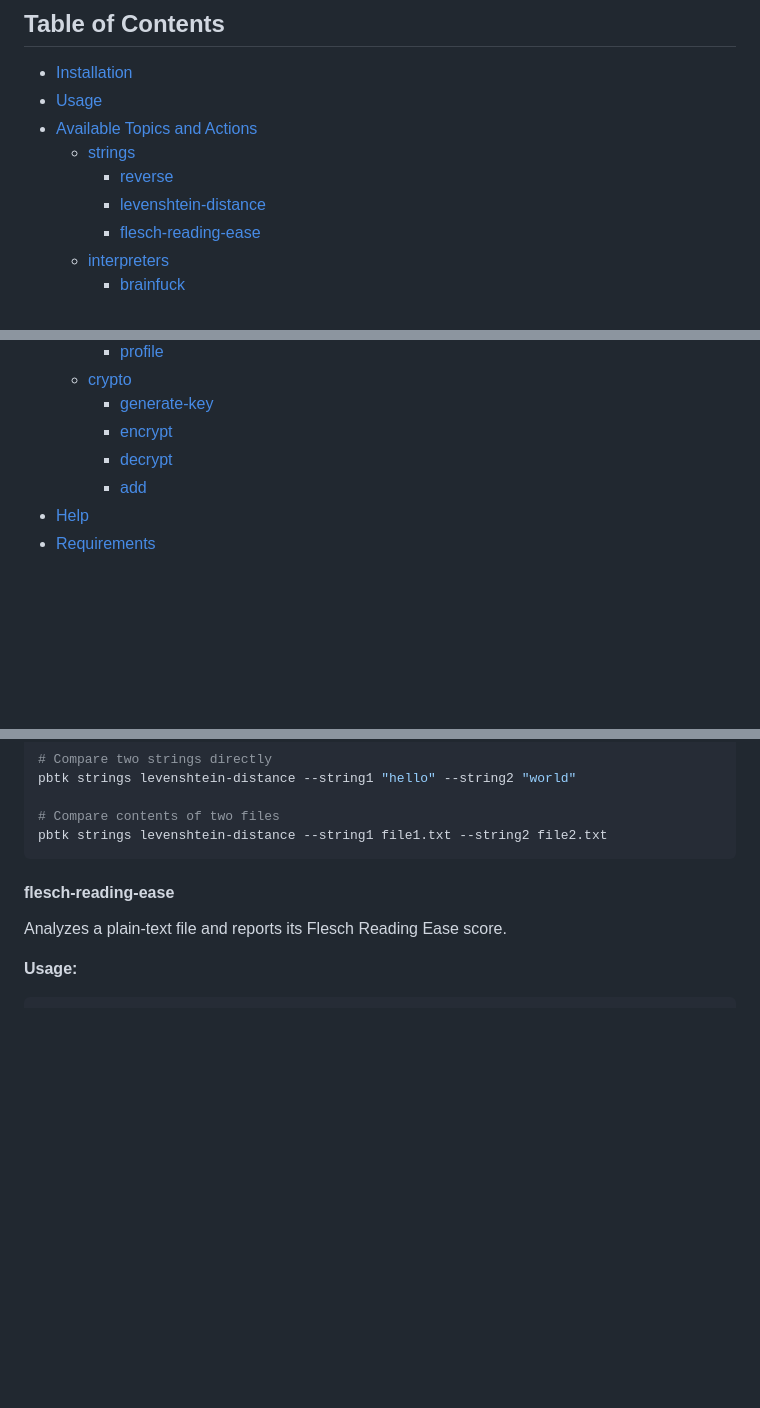
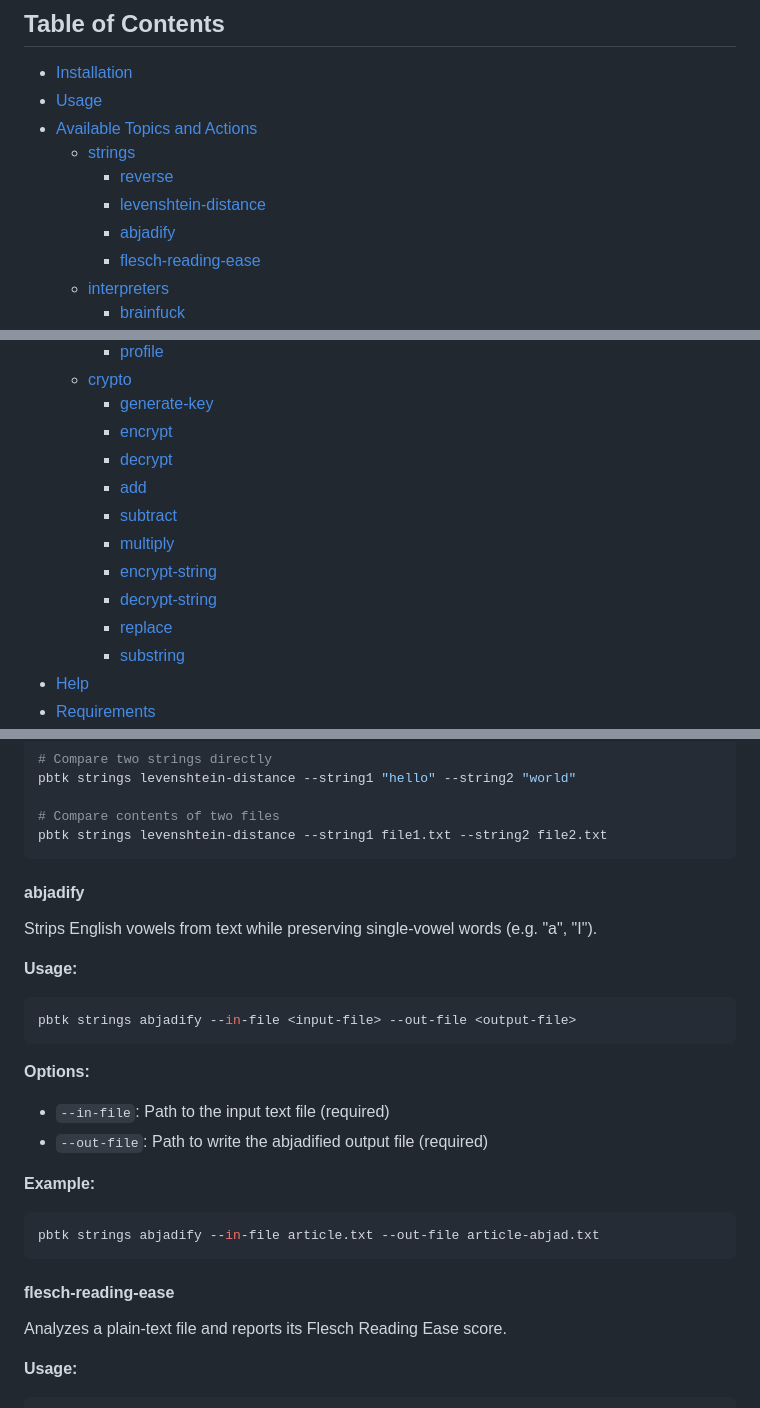
Before and after one commit to pixelbadger/Pixelbadger.Toolkit, a Markdown page: README.md, 3 parts joined by grey strips. GitHub-like rendering; blank space fills up the shorter version.

Commit message:
Update README with missing crypto and strings commands
Co-Authored-By: Claude Sonnet 4.6 <noreply@anthropic.com>

````diff
--- a/README.md
+++ b/README.md
@@ -12,6 +12,7 @@ A CLI toolkit exposing varied functionality organized by topic, including string
   - [strings](#strings)
     - [reverse](#reverse)
     - [levenshtein-distance](#levenshtein-distance)
+    - [abjadify](#abjadify)
     - [flesch-reading-ease](#flesch-reading-ease)
   - [interpreters](#interpreters)
     - [brainfuck](#brainfuck)
@@ -34,6 +35,12 @@ A CLI toolkit exposing varied functionality organized by topic, including string
     - [encrypt](#encrypt)
     - [decrypt](#decrypt)
     - [add](#add)
+    - [subtract](#subtract)
+    - [multiply](#multiply)
+    - [encrypt-string](#encrypt-string)
+    - [decrypt-string](#decrypt-string)
+    - [replace](#replace)
+    - [substring](#substring)
 - [Help](#help)
 - [Requirements](#requirements)
 - [Technical Details](#technical-details)
@@ -115,6 +122,23 @@ pbtk strings levenshtein-distance --string1 "hello" --string2 "world"
 
 # Compare contents of two files
 pbtk strings levenshtein-distance --string1 file1.txt --string2 file2.txt
+```
+
+#### abjadify
+Strips English vowels from text while preserving single-vowel words (e.g. "a", "I").
+
+**Usage:**
+```bash
+pbtk strings abjadify --in-file <input-file> --out-file <output-file>
+```
+
+**Options:**
+- `--in-file`: Path to the input text file (required)
+- `--out-file`: Path to write the abjadified output file (required)
+
+**Example:**
+```bash
+pbtk strings abjadify --in-file article.txt --out-file article-abjad.txt
 ```
 
 #### flesch-reading-ease
````
Also changed, not shown: other parts of README.md (+129 -0 lines).
